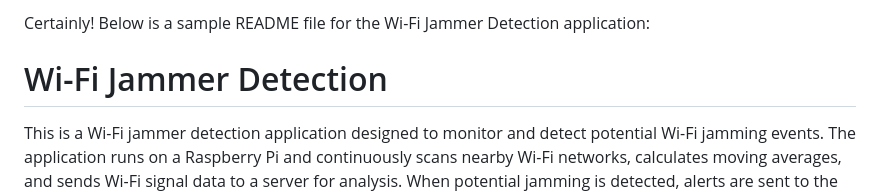
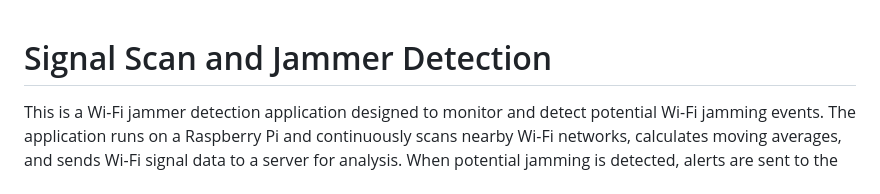
Before and after one commit to Z-eq/CellSignal_Scanner_and_Jammer_Detector, a Markdown page: README.md, the part around the change. Rendered like a GitHub page.

```diff
--- a/README.md
+++ b/README.md
@@ -1,6 +1,5 @@
-Certainly! Below is a sample README file for the Wi-Fi Jammer Detection application:
 
-# Wi-Fi Jammer Detection
+# Signal Scan and Jammer Detection
 
 This is a Wi-Fi jammer detection application designed to monitor and detect potential Wi-Fi jamming events. The application runs on a Raspberry Pi and continuously scans nearby Wi-Fi networks, calculates moving averages, and sends Wi-Fi signal data to a server for analysis. When potential jamming is detected, alerts are sent to the server.
 
```
